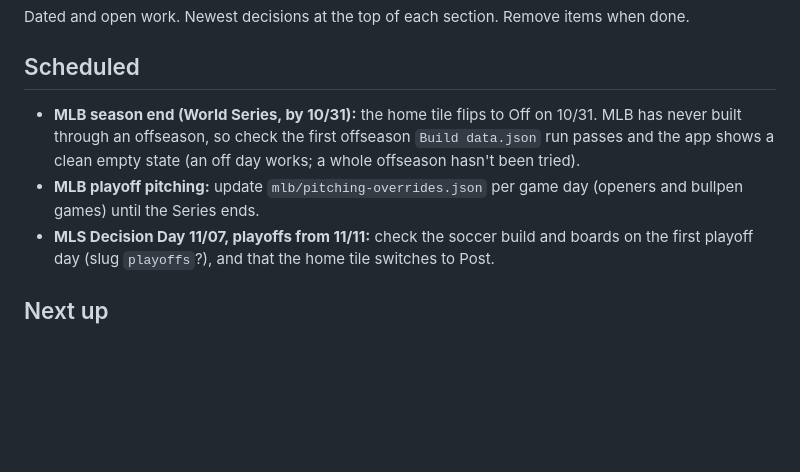
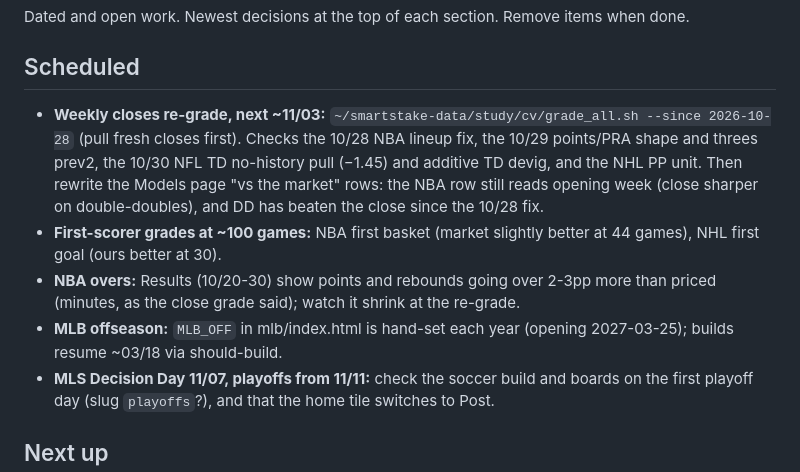
Before and after one commit to wizard-ron17/dong-tool, a Markdown page: TODO.md, the part around the change. Drawn GitHub-style; blank space fills up the shorter version.

Commit message:
TODO: MLB season-end items done; dated follow-ups (weekly re-grade 11/03 and the Models page market rows, first-scorer grades, NBA overs, MLB_OFF)
Co-Authored-By: Claude Opus 5.5 <noreply@anthropic.com>

```diff
--- a/TODO.md
+++ b/TODO.md
@@ -3,8 +3,10 @@
 Dated and open work. Newest decisions at the top of each section. Remove items when done.
 
 ## Scheduled
-- **MLB season end (World Series, by 10/31):** the home tile flips to Off on 10/31. MLB has never built through an offseason, so check the first offseason `Build data.json` run passes and the app shows a clean empty state (an off day works; a whole offseason hasn't been tried).
-- **MLB playoff pitching:** update `mlb/pitching-overrides.json` per game day (openers and bullpen games) until the Series ends.
+- **Weekly closes re-grade, next ~11/03:** `~/smartstake-data/study/cv/grade_all.sh --since 2026-10-28` (pull fresh closes first). Checks the 10/28 NBA lineup fix, the 10/29 points/PRA shape and threes prev2, the 10/30 NFL TD no-history pull (−1.45) and additive TD devig, and the NHL PP unit. Then rewrite the Models page "vs the market" rows: the NBA row still reads opening week (close sharper on double-doubles), and DD has beaten the close since the 10/28 fix.
+- **First-scorer grades at ~100 games:** NBA first basket (market slightly better at 44 games), NHL first goal (ours better at 30).
+- **NBA overs:** Results (10/20-30) show points and rebounds going over 2-3pp more than priced (minutes, as the close grade said); watch it shrink at the re-grade.
+- **MLB offseason:** `MLB_OFF` in mlb/index.html is hand-set each year (opening 2027-03-25); builds resume ~03/18 via should-build.
 - **MLS Decision Day 11/07, playoffs from 11/11:** check the soccer build and boards on the first playoff day (slug `playoffs`?), and that the home tile switches to Post.
 
 ## Next up
```
